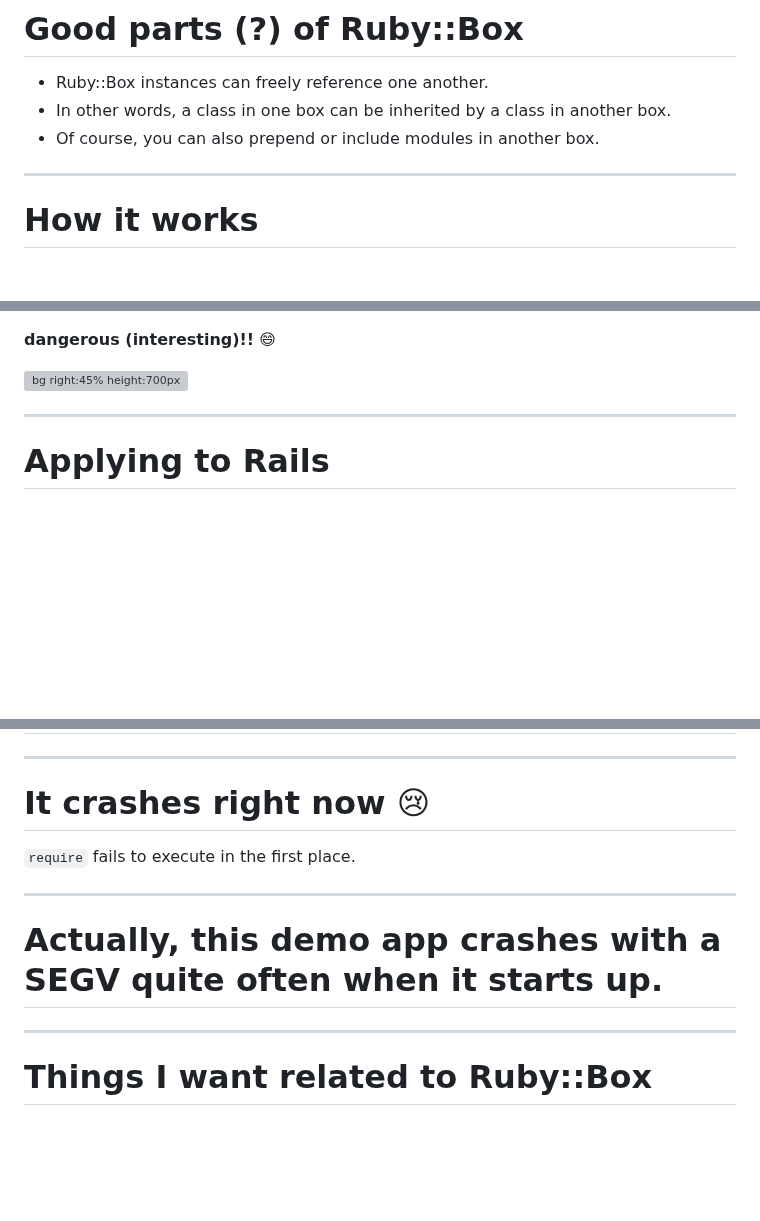
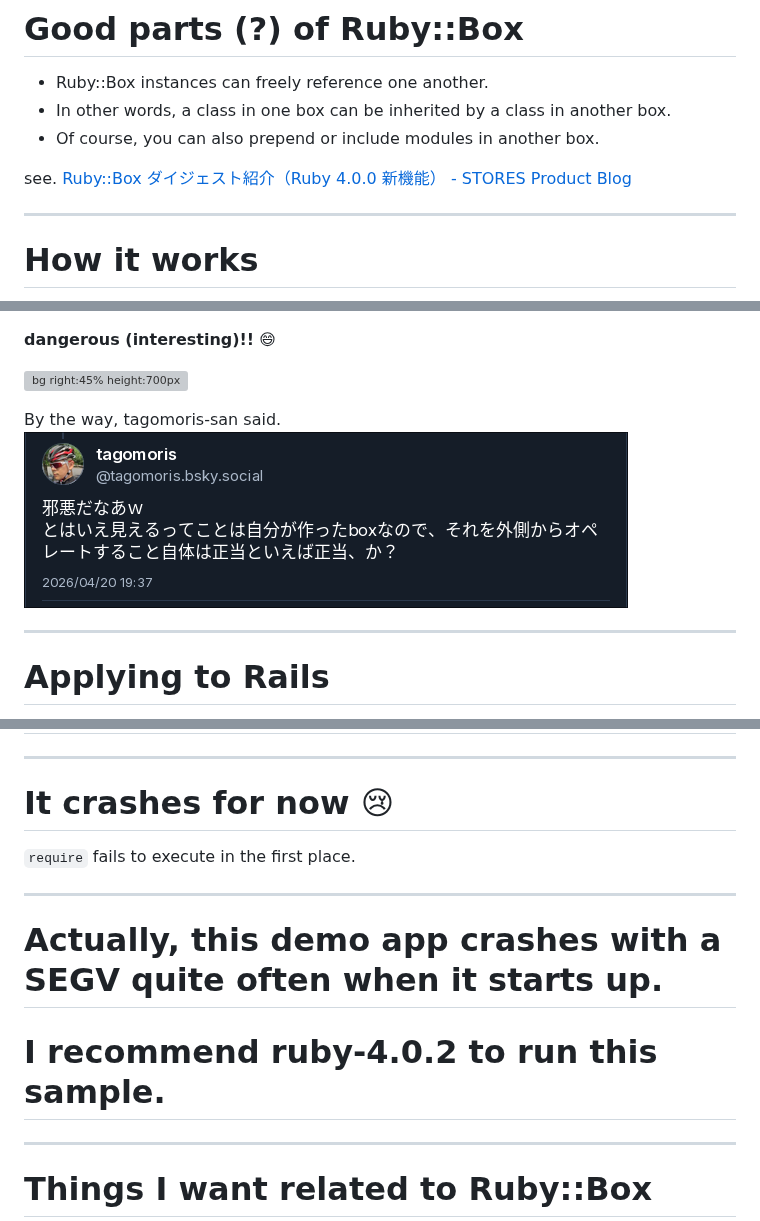
Before and after one commit to joker1007/slides, a Markdown page: rubykaigi_2026_lt/slides.md, 3 parts joined by grey strips. Drawn GitHub-style; pictures changed too: rubykaigi_2026_lt/tagomoris.png (added); blank space fills up the shorter version; grey boxes are pictures that could not be loaded.

Commit message:
update rubykaigi-lt

```diff
--- a/rubykaigi_2026_lt/slides.md
+++ b/rubykaigi_2026_lt/slides.md
@@ -221,6 +221,8 @@ However, it required a few workarounds.
 - In other words, a class in one box can be inherited by a class in another box.
 - Of course, you can also prepend or include modules in another box.
 
+see. [Ruby::Box ダイジェスト紹介（Ruby 4.0.0 新機能） - STORES Product Blog](https://product.st.inc/entry/2025/12/25/134453)
+
 ---
 
 # How it works
@@ -272,6 +274,8 @@ Just by calling `super` you can seamlessly switch between the Box.
 
 ![bg right:45% height:700px](method_chain.png)
 
+By the way, tagomoris-san said.
+![tagomoris](./tagomoris.png)
 
 ---
 
@@ -309,13 +313,14 @@ https://bugs.ruby-lang.org/issues/21830
 
 ---
 
-# It crashes right now :cry:
+# It crashes for now :cry:
 
 `require` fails to execute in the first place.
 
 ---
 
 # Actually, this demo app crashes with a SEGV quite often when it starts up.
+# I recommend ruby-4.0.2 to run this sample.
 
 ---
 
```
Also changed, not shown: 1 other file.
